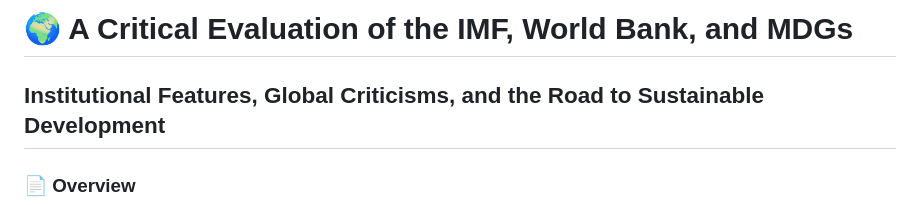
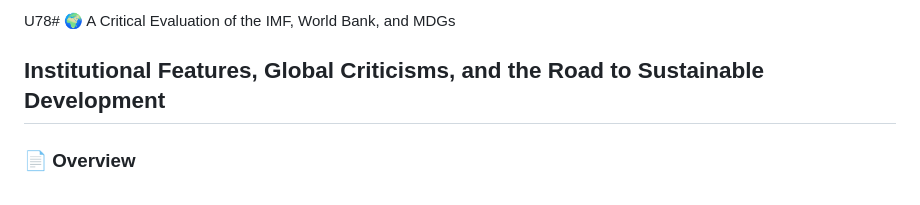
Before and after one commit to Dev0psKing/Journal_MDG, a Markdown page: readme.md, the part around the change. Rendered like a GitHub page.

```diff
--- a/readme.md
+++ b/readme.md
@@ -1,4 +1,4 @@
-# 🌍 A Critical Evaluation of the IMF, World Bank, and MDGs
+U78# 🌍 A Critical Evaluation of the IMF, World Bank, and MDGs
 
 ## Institutional Features, Global Criticisms, and the Road to Sustainable Development
 
```
